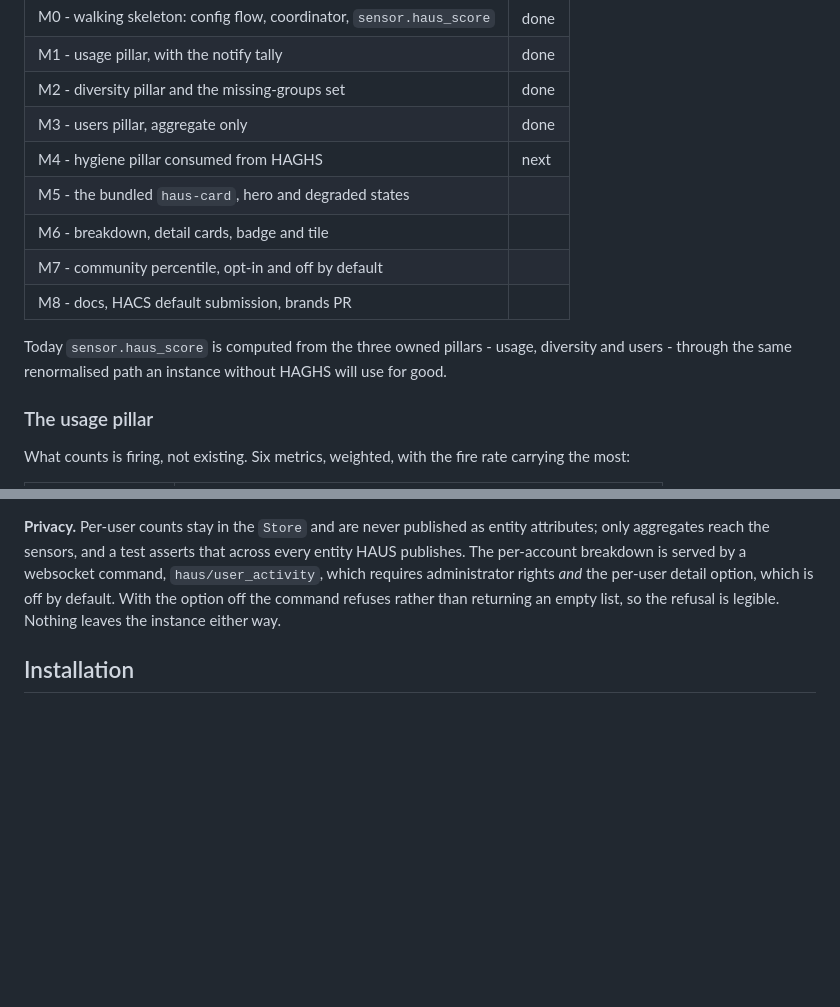
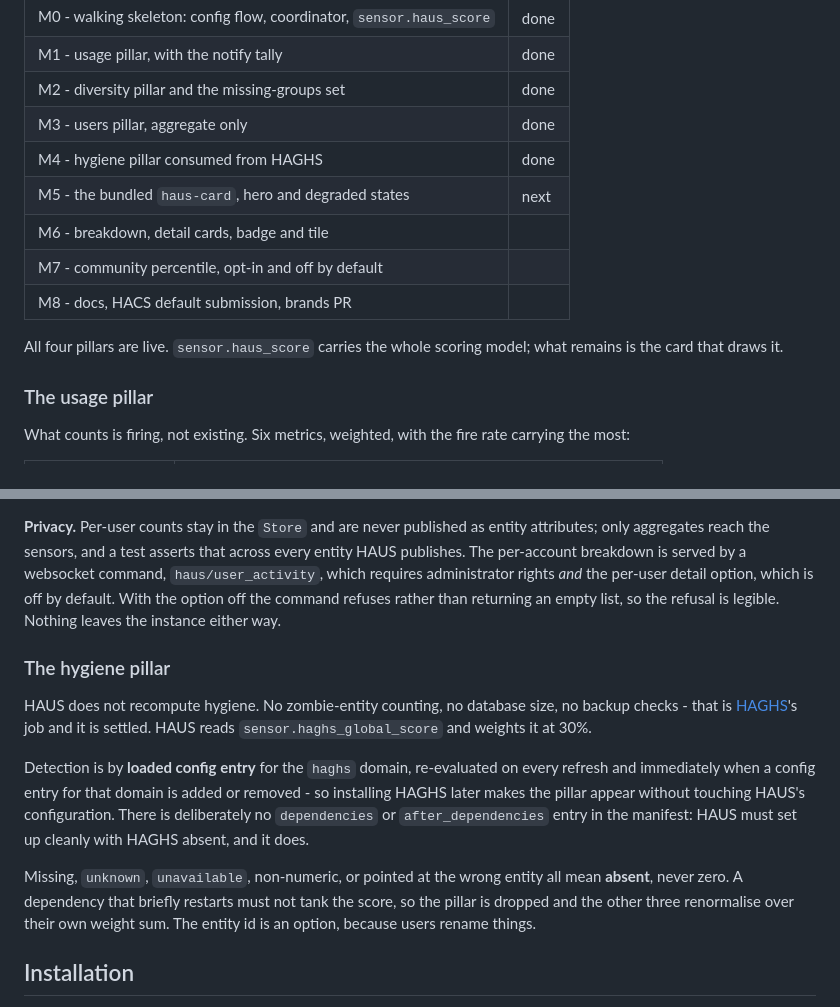
Before and after one commit to merlijntishauser/ha-usage-score, a Markdown page: README.md, 2 parts joined by grey strips. Drawn GitHub-style; blank space fills up the shorter version.

Commit message:
docs: describe the hygiene pillar and how HAGHS is detected

```diff
--- a/README.md
+++ b/README.md
@@ -31,15 +31,14 @@ Under construction, built in vertical slices.
 | M1 - usage pillar, with the notify tally | done |
 | M2 - diversity pillar and the missing-groups set | done |
 | M3 - users pillar, aggregate only | done |
-| M4 - hygiene pillar consumed from HAGHS | next |
-| M5 - the bundled `haus-card`, hero and degraded states | |
+| M4 - hygiene pillar consumed from HAGHS | done |
+| M5 - the bundled `haus-card`, hero and degraded states | next |
 | M6 - breakdown, detail cards, badge and tile | |
 | M7 - community percentile, opt-in and off by default | |
 | M8 - docs, HACS default submission, brands PR | |
 
-Today `sensor.haus_score` is computed from the three owned pillars - usage,
-diversity and users - through the same renormalised path an instance without
-HAGHS will use for good.
+All four pillars are live. `sensor.haus_score` carries the whole scoring
+model; what remains is the card that draws it.
 
 ### The usage pillar
 
@@ -115,6 +114,25 @@ websocket command, `haus/user_activity`, which requires administrator rights
 the command refuses rather than returning an empty list, so the refusal is
 legible. Nothing leaves the instance either way.
 
+### The hygiene pillar
+
+HAUS does not recompute hygiene. No zombie-entity counting, no database size,
+no backup checks - that is [HAGHS](https://github.com/D-N91/home-assistant-global-health-score)'s
+job and it is settled. HAUS reads `sensor.haghs_global_score` and weights it at
+30%.
+
+Detection is by **loaded config entry** for the `haghs` domain, re-evaluated on
+every refresh and immediately when a config entry for that domain is added or
+removed - so installing HAGHS later makes the pillar appear without touching
+HAUS's configuration. There is deliberately no `dependencies` or
+`after_dependencies` entry in the manifest: HAUS must set up cleanly with HAGHS
+absent, and it does.
+
+Missing, `unknown`, `unavailable`, non-numeric, or pointed at the wrong entity
+all mean **absent**, never zero. A dependency that briefly restarts must not
+tank the score, so the pillar is dropped and the other three renormalise over
+their own weight sum. The entity id is an option, because users rename things.
+
 ## Installation
 
 HACS -> three-dot menu -> **Custom repositories** -> add this repository with
```
